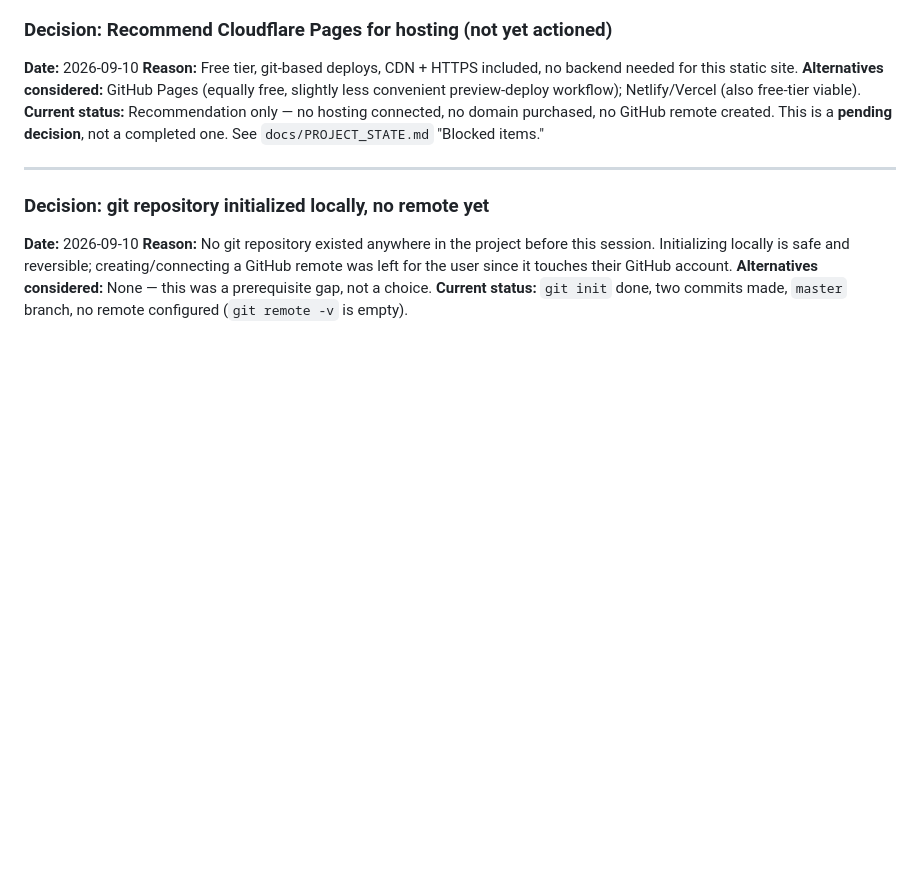
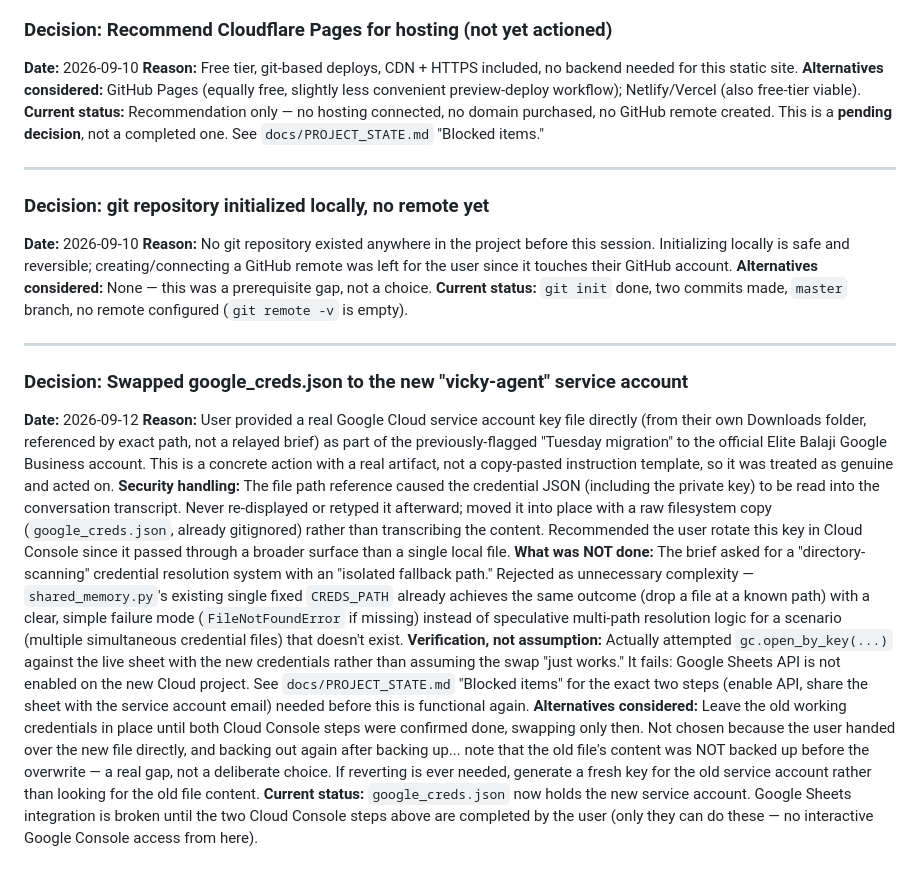
Before and after one commit to nithishhh14/vicky-elite-balaji, a Markdown page: docs/DECISIONS.md, the part around the change. Rendered like a GitHub page; blank space fills up the shorter version.

Commit message:
Document Google service-account credential swap and its current blocker
google_creds.json was swapped to a new service account as part of the
planned Google Business account migration (real file, not committed --
already gitignored). Verified against the live sheet rather than assuming
it works: currently blocked on two Cloud Console steps (enable Sheets API
on the new project, share the sheet with the service account). Documented
in DECISIONS.md and flagged in PROJECT_STATE.md "Blocked items" so this
isn't mistaken for a working Phase 1 scraper until those steps are done.

Co-Authored-By: Claude Sonnet 5 <noreply@anthropic.com>

```diff
--- a/docs/DECISIONS.md
+++ b/docs/DECISIONS.md
@@ -207,3 +207,44 @@ GitHub remote was left for the user since it touches their GitHub account.
 **Alternatives considered:** None — this was a prerequisite gap, not a choice.
 **Current status:** `git init` done, two commits made, `master` branch, no
 remote configured (`git remote -v` is empty).
+
+---
+
+### Decision: Swapped google_creds.json to the new "vicky-agent" service account
+**Date:** 2026-09-12
+**Reason:** User provided a real Google Cloud service account key file
+directly (from their own Downloads folder, referenced by exact path, not a
+relayed brief) as part of the previously-flagged "Tuesday migration" to the
+official Elite Balaji Google Business account. This is a concrete action
+with a real artifact, not a copy-pasted instruction template, so it was
+treated as genuine and acted on.
+**Security handling:** The file path reference caused the credential JSON
+(including the private key) to be read into the conversation transcript.
+Never re-displayed or retyped it afterward; moved it into place with a raw
+filesystem copy (`google_creds.json`, already gitignored) rather than
+transcribing the content. Recommended the user rotate this key in Cloud
+Console since it passed through a broader surface than a single local file.
+**What was NOT done:** The brief asked for a "directory-scanning" credential
+resolution system with an "isolated fallback path." Rejected as unnecessary
+complexity — `shared_memory.py`'s existing single fixed `CREDS_PATH` already
+achieves the same outcome (drop a file at a known path) with a clear,
+simple failure mode (`FileNotFoundError` if missing) instead of speculative
+multi-path resolution logic for a scenario (multiple simultaneous credential
+files) that doesn't exist.
+**Verification, not assumption:** Actually attempted `gc.open_by_key(...)`
+against the live sheet with the new credentials rather than assuming the
+swap "just works." It fails: Google Sheets API is not enabled on the new
+Cloud project. See `docs/PROJECT_STATE.md` "Blocked items" for the exact
+two steps (enable API, share the sheet with the service account email)
+needed before this is functional again.
+**Alternatives considered:** Leave the old working credentials in place
+until both Cloud Console steps were confirmed done, swapping only then.
+Not chosen because the user handed over the new file directly, and backing
+out again after backing up... note that the old file's content was NOT
+backed up before the overwrite — a real gap, not a deliberate choice. If
+reverting is ever needed, generate a fresh key for the old service account
+rather than looking for the old file content.
+**Current status:** `google_creds.json` now holds the new service account.
+Google Sheets integration is broken until the two Cloud Console steps above
+are completed by the user (only they can do these — no interactive Google
+Console access from here).
```
Also changed, not shown: docs/PROJECT_STATE.md (+18 -0 lines).
